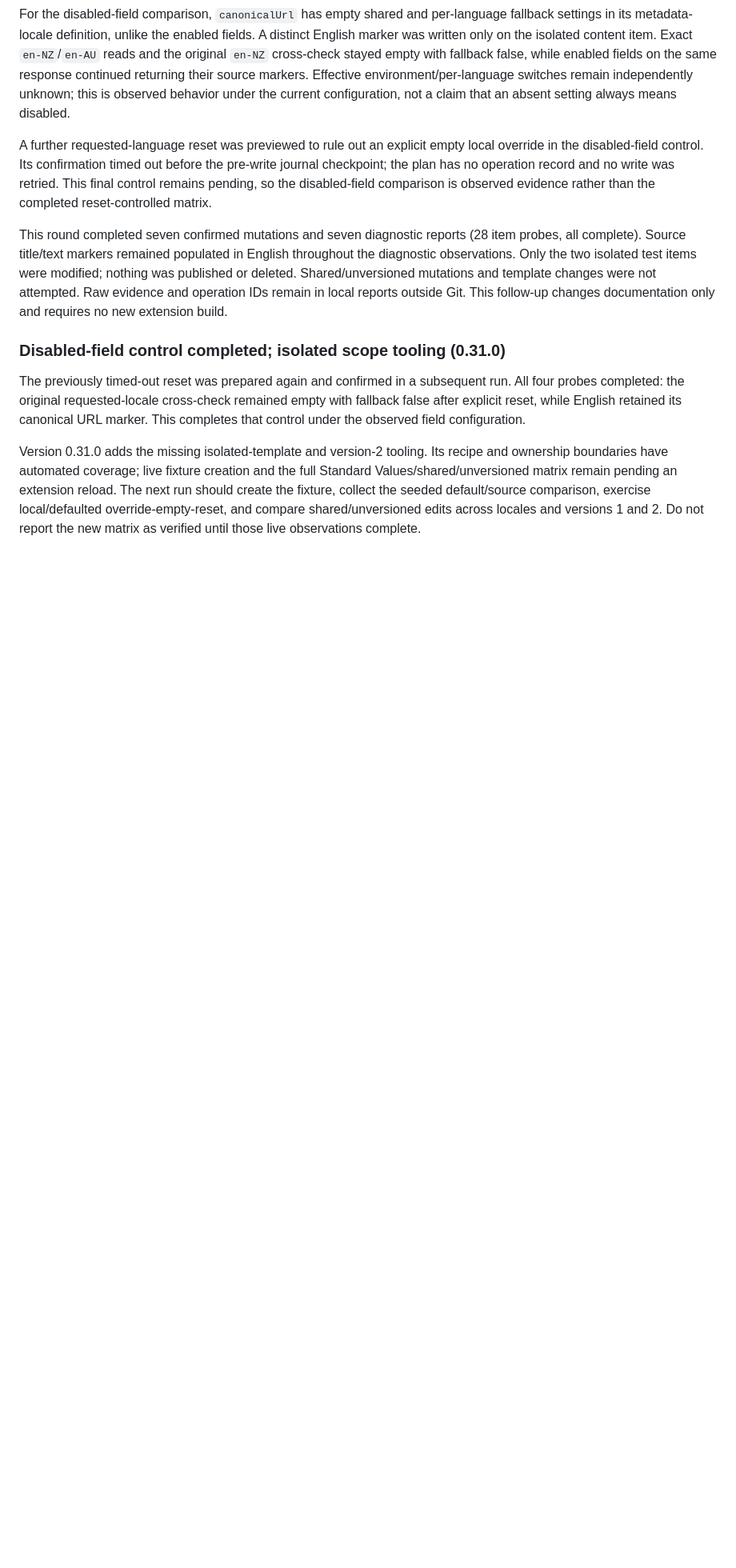
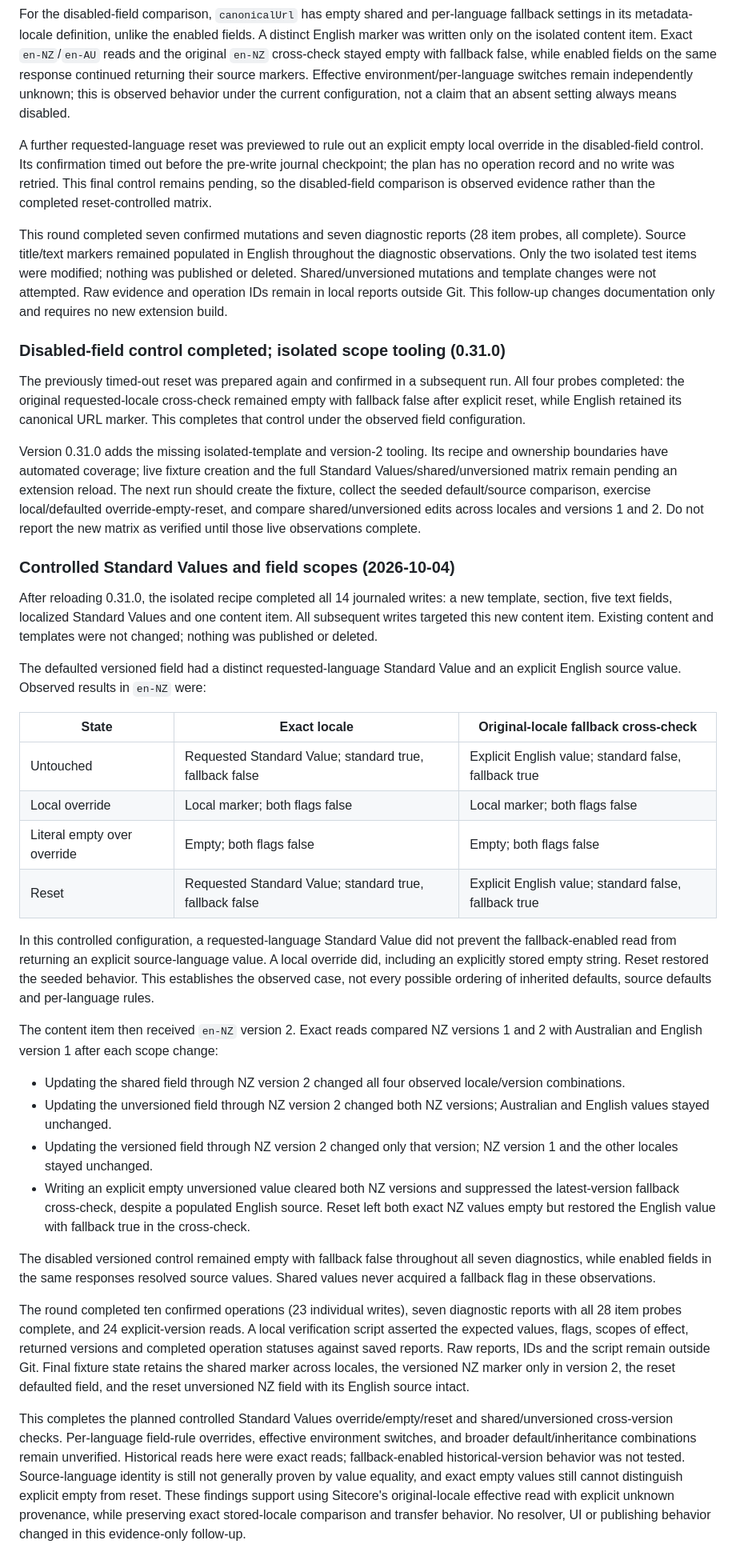
Before and after one commit to ozrentk/sitecore-sync, a Markdown page: docs/fallback-spike.md, the part around the change. Shown at 80% size. GitHub-like rendering; blank space fills up the shorter version.

Commit message:
docs: record controlled fallback scope evidence

```diff
--- a/docs/fallback-spike.md
+++ b/docs/fallback-spike.md
@@ -168,3 +168,31 @@ This round completed seven confirmed mutations and seven diagnostic reports (28
 The previously timed-out reset was prepared again and confirmed in a subsequent run. All four probes completed: the original requested-locale cross-check remained empty with fallback false after explicit reset, while English retained its canonical URL marker. This completes that control under the observed field configuration.
 
 Version 0.31.0 adds the missing isolated-template and version-2 tooling. Its recipe and ownership boundaries have automated coverage; live fixture creation and the full Standard Values/shared/unversioned matrix remain pending an extension reload. The next run should create the fixture, collect the seeded default/source comparison, exercise local/defaulted override-empty-reset, and compare shared/unversioned edits across locales and versions 1 and 2. Do not report the new matrix as verified until those live observations complete.
+
+### Controlled Standard Values and field scopes (2026-10-04)
+
+After reloading 0.31.0, the isolated recipe completed all 14 journaled writes: a new template, section, five text fields, localized Standard Values and one content item. All subsequent writes targeted this new content item. Existing content and templates were not changed; nothing was published or deleted.
+
+The defaulted versioned field had a distinct requested-language Standard Value and an explicit English source value. Observed results in `en-NZ` were:
+
+| State | Exact locale | Original-locale fallback cross-check |
+| --- | --- | --- |
+| Untouched | Requested Standard Value; standard true, fallback false | Explicit English value; standard false, fallback true |
+| Local override | Local marker; both flags false | Local marker; both flags false |
+| Literal empty over override | Empty; both flags false | Empty; both flags false |
+| Reset | Requested Standard Value; standard true, fallback false | Explicit English value; standard false, fallback true |
+
+In this controlled configuration, a requested-language Standard Value did not prevent the fallback-enabled read from returning an explicit source-language value. A local override did, including an explicitly stored empty string. Reset restored the seeded behavior. This establishes the observed case, not every possible ordering of inherited defaults, source defaults and per-language rules.
+
+The content item then received `en-NZ` version 2. Exact reads compared NZ versions 1 and 2 with Australian and English version 1 after each scope change:
+
+- Updating the shared field through NZ version 2 changed all four observed locale/version combinations.
+- Updating the unversioned field through NZ version 2 changed both NZ versions; Australian and English values stayed unchanged.
+- Updating the versioned field through NZ version 2 changed only that version; NZ version 1 and the other locales stayed unchanged.
+- Writing an explicit empty unversioned value cleared both NZ versions and suppressed the latest-version fallback cross-check, despite a populated English source. Reset left both exact NZ values empty but restored the English value with fallback true in the cross-check.
+
+The disabled versioned control remained empty with fallback false throughout all seven diagnostics, while enabled fields in the same responses resolved source values. Shared values never acquired a fallback flag in these observations.
+
+The round completed ten confirmed operations (23 individual writes), seven diagnostic reports with all 28 item probes complete, and 24 explicit-version reads. A local verification script asserted the expected values, flags, scopes of effect, returned versions and completed operation statuses against saved reports. Raw reports, IDs and the script remain outside Git. Final fixture state retains the shared marker across locales, the versioned NZ marker only in version 2, the reset defaulted field, and the reset unversioned NZ field with its English source intact.
+
+This completes the planned controlled Standard Values override/empty/reset and shared/unversioned cross-version checks. Per-language field-rule overrides, effective environment switches, and broader default/inheritance combinations remain unverified. Historical reads here were exact reads; fallback-enabled historical-version behavior was not tested. Source-language identity is still not generally proven by value equality, and exact empty values still cannot distinguish explicit empty from reset. These findings support using Sitecore's original-locale effective read with explicit unknown provenance, while preserving exact stored-locale comparison and transfer behavior. No resolver, UI or publishing behavior changed in this evidence-only follow-up.
```
